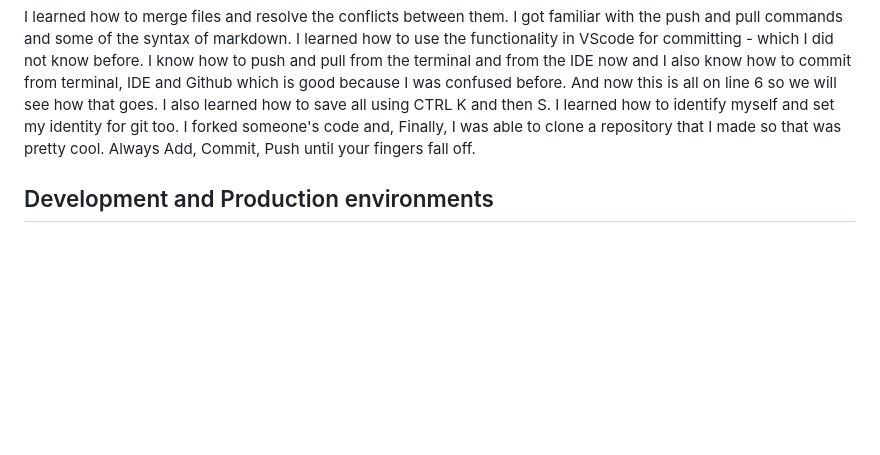
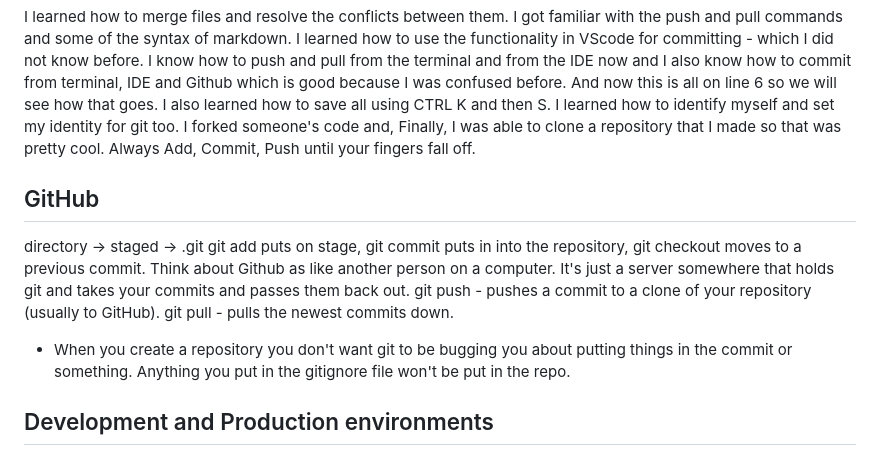
Before and after one commit to MemoryofLight/startup, a Markdown page: README.md, the part around the change. Drawn GitHub-style; blank space fills up the shorter version.

Commit message:
GitHub notes

```diff
--- a/README.md
+++ b/README.md
@@ -6,6 +6,10 @@ Oh to be a college student who practices redundancy.
 I learned how to merge files and resolve the conflicts between them. I got familiar with the push and pull commands and some of the syntax of markdown. I learned how to use the functionality in VScode for committing - which I did not know before. I know how to push and pull from the terminal and from the IDE now and I also know how to commit from terminal, IDE and Github which is good because I was confused before. And now this is all on line 6 so we will see how that goes. I also learned how to save all using CTRL K and then S. I learned how to identify myself and set my identity for git too. I forked someone's code and, Finally, I was able to clone a repository that I made so that was pretty cool.
 Always Add, Commit, Push until your fingers fall off.
 
+## GitHub
+directory -> staged -> .git
+git add puts on stage, git commit puts in into the repository, git checkout moves to a previous commit. Think about Github as like another person on a computer. It's just a server somewhere that holds git and takes your commits and passes them back out. git push - pushes a commit to a clone of your repository (usually to GitHub). git pull - pulls the newest commits down.
+- When you create a repository you don't want git to be bugging you about putting things in the commit or something. Anything you put in the gitignore file won't be put in the repo.
 ## Development and Production environments
 -my development environment is my computer and my production environment is AWS
 -Never develop in the production environment
```
